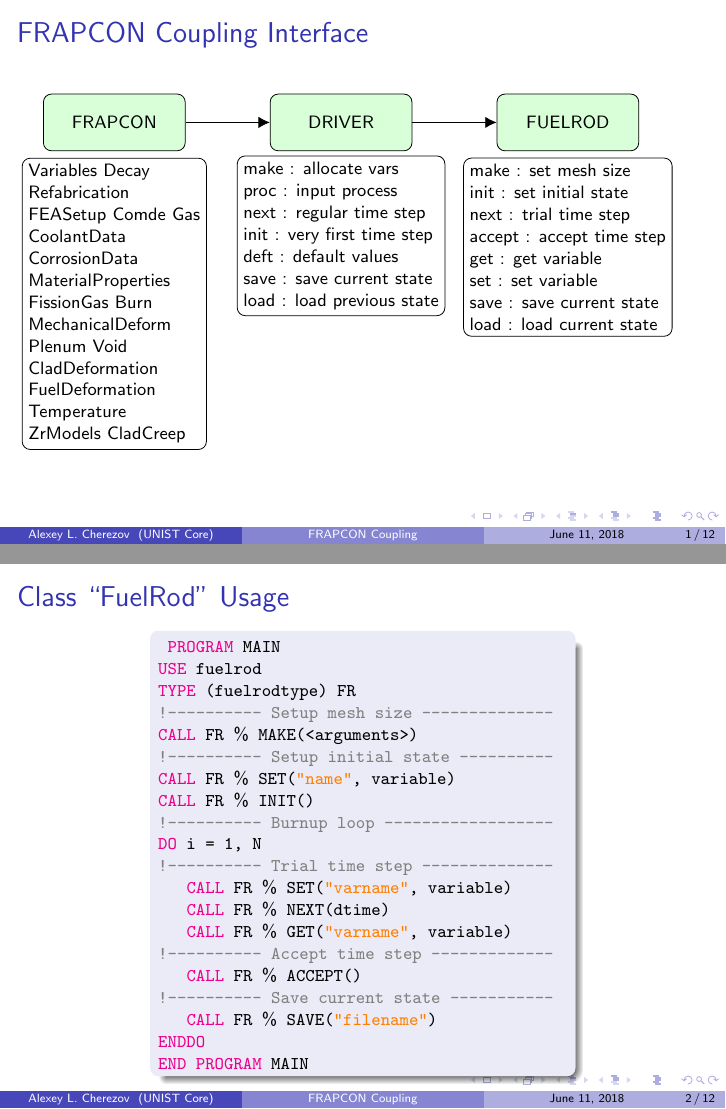
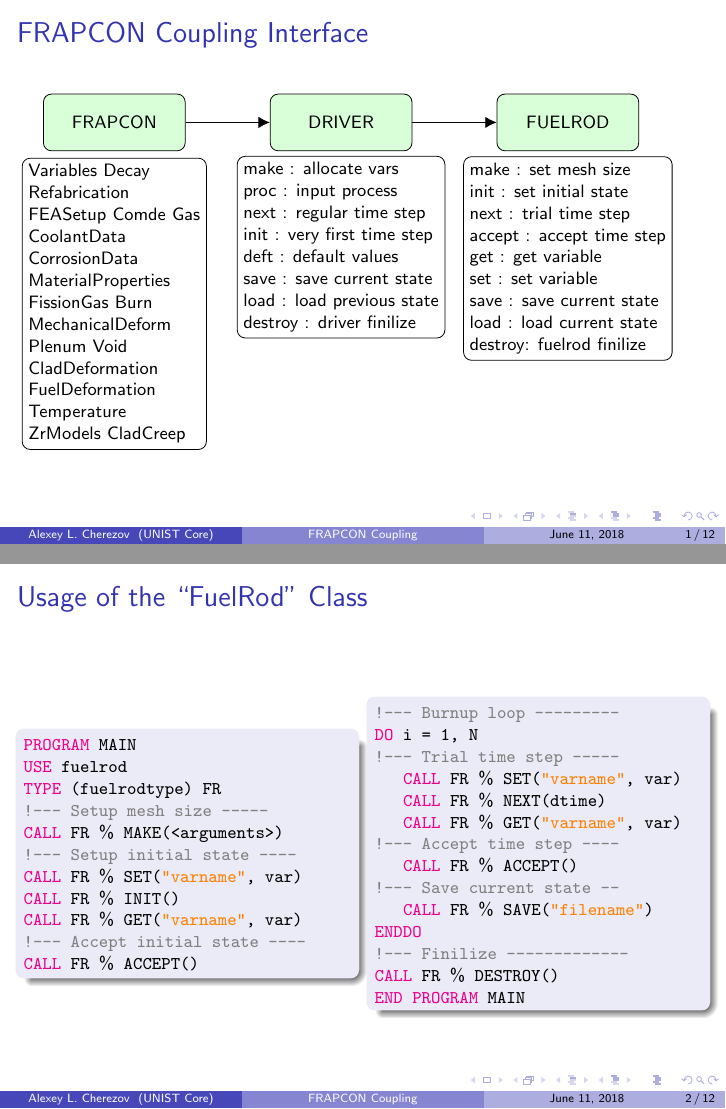
Before and after one commit to khurrumsaleem/frapi, LaTeX slides (doc/UserGuide/userguide.tex): pages 2 and 3 of 13, joined at a grey line. Compiled offline with pdfLaTeX.

Commit message:
Update user guide

```diff
--- a/doc/UserGuide/userguide.tex
+++ b/doc/UserGuide/userguide.tex
@@ -64,15 +64,16 @@
    FuelDeformation \\
    Temperature \\
    ZrModels CladCreep};
-  \node (onDriver_)    [box1, below of=onDriver,   yshift=-0.5cm]
+  \node (onDriver_)    [box1, below of=onDriver,   yshift=-0.7cm]
   {make : allocate vars \\
    proc : input process \\
    next : regular time step \\
    init : very first time step \\
    deft : default values \\
    save : save current state \\
-   load : load previous state};
-  \node (onFuelrod_)   [box1, below of=onFuelrod,  yshift=-0.7cm]
+   load : load previous state \\
+   destroy : driver finilize};
+  \node (onFuelrod_)   [box1, below of=onFuelrod,  yshift=-0.9cm]
   {make   : set mesh size \\
    init   : set initial state \\
    next   : trial time step \\
@@ -80,7 +81,8 @@
    get    : get variable \\
    set    : set variable \\
    save   : save current state \\
-   load   : load current state  };
+   load   : load current state \\
+   destroy: fuelrod finilize };
 
   \draw[->]      (onFrapcon) -- (onDriver);
   \draw[->]      (onDriver)  -- (onFuelrod);
@@ -88,35 +90,43 @@
 
 \end{frame}
 
-\begin{frame}{Class ``FuelRod" Usage}
+\begin{frame}{Usage of the ``FuelRod" Class}
   \footnotesize
+  \texttt{
   \begin{columns}
-  \column{0.6\textwidth}
+  \column{0.48\textwidth}
   \begin{block}{}
-    \texttt{
     {\color{magenta}PROGRAM} MAIN\\
     {\color{magenta}USE} fuelrod\\
     {\color{magenta}TYPE} (fuelrodtype) FR\\
-    {\color{gray}!---------- Setup mesh size --------------}\\
+    {\color{gray}!--- Setup mesh size -----}\\
     {\color{magenta}CALL} FR $\%$ MAKE(<arguments>)\\
-    {\color{gray}!---------- Setup initial state ----------}\\
-    {\color{magenta}CALL} FR $\%$ SET({\color{orange}"name"}, variable)\\
+    {\color{gray}!--- Setup initial state ----}\\
+    {\color{magenta}CALL} FR $\%$ SET({\color{orange}"varname"}, var)\\
     {\color{magenta}CALL} FR $\%$ INIT()\\
-    {\color{gray}!---------- Burnup loop ------------------}\\
+    {\color{magenta}CALL} FR $\%$ GET({\color{orange}"varname"}, var)\\
+    {\color{gray}!--- Accept initial state ----}\\
+    {\color{magenta}CALL} FR $\%$ ACCEPT()\\
+  \end{block}
+  \column{0.48\textwidth}
+  \begin{block}{}
+    {\color{gray}!--- Burnup loop ---------}\\
     {\color{magenta}DO} i = 1, N\\
-    {\color{gray}!---------- Trial time step --------------}\\
-    {\hspace{5mm}\color{magenta}CALL} FR $\%$ SET({\color{orange}"varname"}, variable)\\
+    {\color{gray}!--- Trial time step -----}\\
+    {\hspace{5mm}\color{magenta}CALL} FR $\%$ SET({\color{orange}"varname"}, var)\\
     {\hspace{5mm}\color{magenta}CALL} FR $\%$ NEXT(dtime)\\
-    {\hspace{5mm}\color{magenta}CALL} FR $\%$ GET({\color{orange}"varname"}, variable)\\
-    {\color{gray}!---------- Accept time step -------------}\\
+    {\hspace{5mm}\color{magenta}CALL} FR $\%$ GET({\color{orange}"varname"}, var)\\
+    {\color{gray}!--- Accept time step ----}\\
     {\hspace{5mm}\color{magenta}CALL} FR $\%$ ACCEPT()\\
-    {\color{gray}!---------- Save current state -----------}\\
+    {\color{gray}!--- Save current state --}\\
     {\hspace{5mm}\color{magenta}CALL} FR $\%$ SAVE({\color{orange}"filename"})\\
     {\color{magenta}ENDDO} \\
+    {\color{gray}!--- Finilize -------------}\\
+    {\color{magenta}CALL} FR $\%$ DESTROY()\\
     {\color{magenta}END PROGRAM}  MAIN
-    }
   \end{block}
   \end{columns}
+  }
 \end{frame}
 
 
```
Also changed, not shown: 2 other files.
